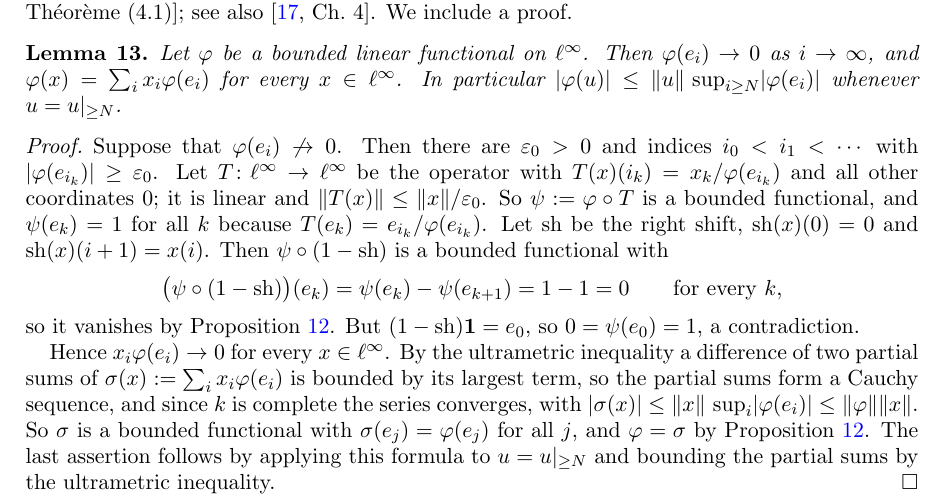
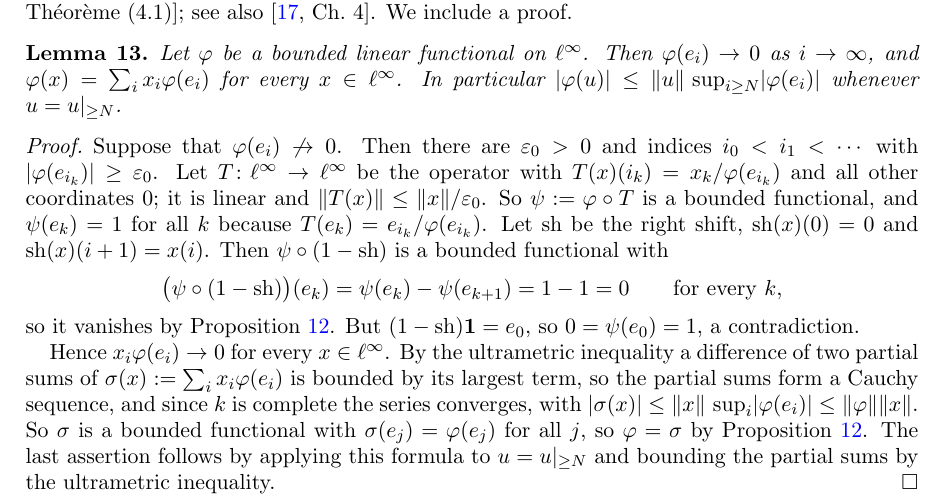
Before and after one commit to Deicyde/alternating-analytic-counterexample, a LaTeX problem sheet (paper/counterexample.tex): part of page 6 of 11, cut so that both start at the same text. Compiled offline with pdfLaTeX.

Commit message:
paper: 'so phi = sigma'

```diff
--- a/paper/counterexample.tex
+++ b/paper/counterexample.tex
@@ -358,7 +358,7 @@ $(1-\sh)\1=e_0$, so $0=\psi(e_0)=1$, a contradiction.
 Hence $x_i\varphi(e_i)\to0$ for every $x\in\linf$. By the ultrametric inequality a difference of two partial sums of
 $\sigma(x):=\sum_ix_i\varphi(e_i)$ is bounded by its largest term, so the partial sums form a Cauchy sequence, and since $\kk$
 is complete the series converges, with $\abs{\sigma(x)}\le\norm x\,\sup_i\abs{\varphi(e_i)}\le\norm\varphi\norm x$. So $\sigma$ is a bounded functional with
-$\sigma(e_j)=\varphi(e_j)$ for all $j$, and $\varphi=\sigma$ by Proposition~\ref{prop:nsc}. The last assertion follows by applying this formula to $u=\tail Nu$ and
+$\sigma(e_j)=\varphi(e_j)$ for all $j$, so $\varphi=\sigma$ by Proposition~\ref{prop:nsc}. The last assertion follows by applying this formula to $u=\tail Nu$ and
 bounding the partial sums by the ultrametric inequality.
 \end{proof}
 
```
Also changed, not shown: paper/counterexample.pdf.
